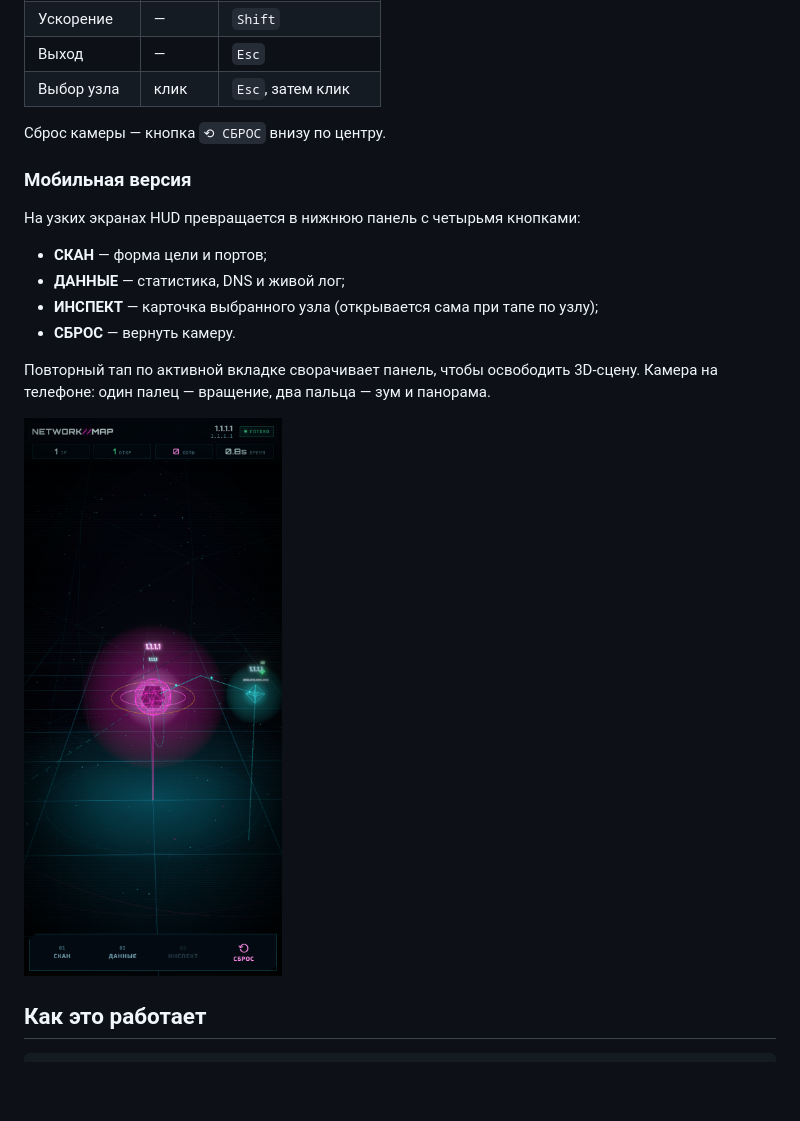
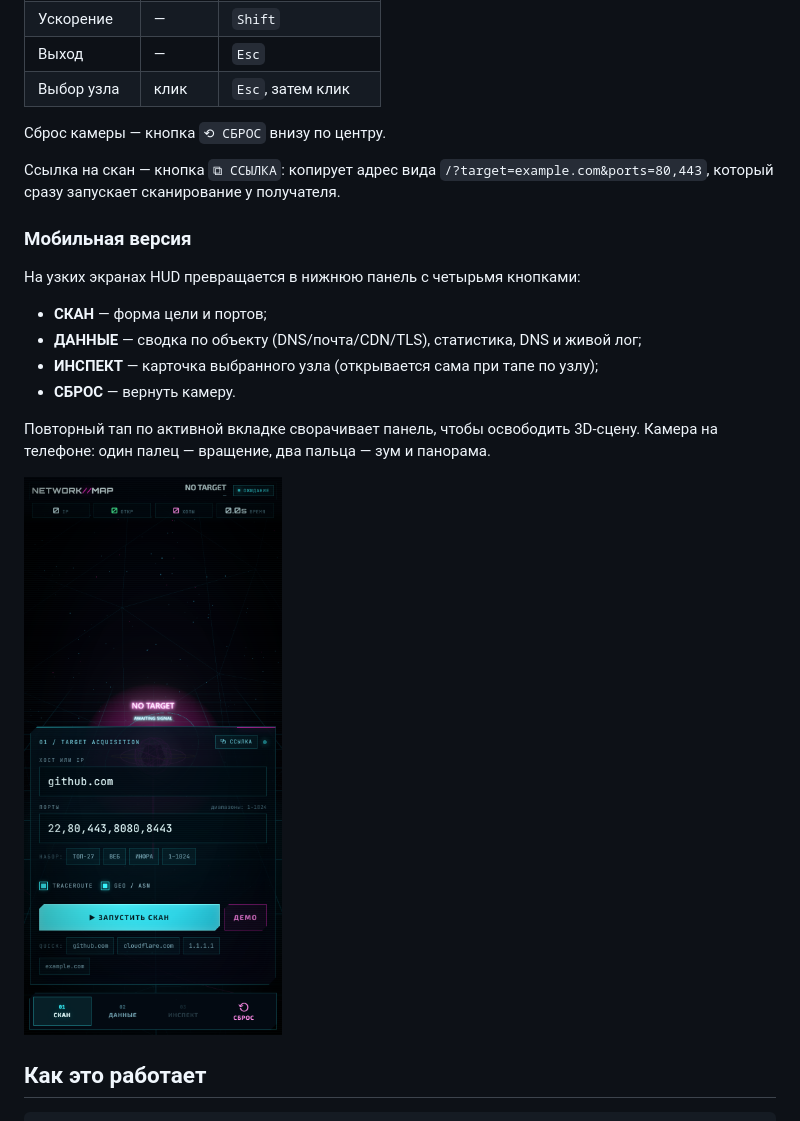
Before and after one commit to lkira7234-rgb/Network-map, a Markdown page: README.md, the part around one of its changes. Drawn GitHub-style; pictures changed too: docs/mobile.png; blank space fills up the shorter version.

```diff
--- a/README.md
+++ b/README.md
@@ -94,12 +98,14 @@ git push -u origin main
 
 Сброс камеры — кнопка `⟲ СБРОС` внизу по центру.
 
+Ссылка на скан — кнопка `⧉ ССЫЛКА`: копирует адрес вида `/?target=example.com&ports=80,443`, который сразу запускает сканирование у получателя.
+
 ### Мобильная версия
 
 На узких экранах HUD превращается в нижнюю панель с четырьмя кнопками:
 
 - **СКАН** — форма цели и портов;
-- **ДАННЫЕ** — статистика, DNS и живой лог;
+- **ДАННЫЕ** — сводка по объекту (DNS/почта/CDN/TLS), статистика, DNS и живой лог;
 - **ИНСПЕКТ** — карточка выбранного узла (открывается сама при тапе по узлу);
 - **СБРОС** — вернуть камеру.
 
```
Also changed, not shown: other parts of README.md (+17 -0 lines), docs/demo.png, 11 other files.
